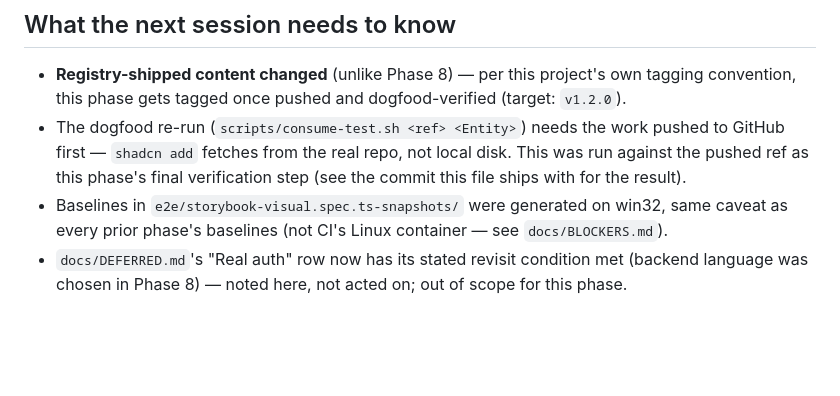
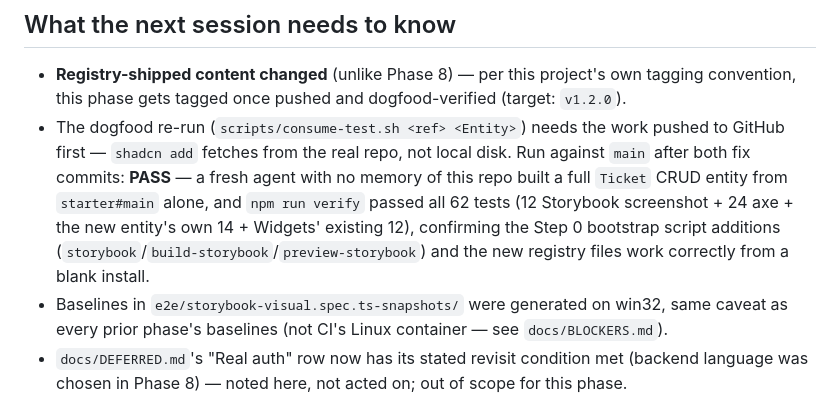
Before and after one commit to Tristan2828/ui-foundation, a Markdown page: docs/phases/phase-9.md, the part around the change. GitHub-like rendering; blank space fills up the shorter version.

Commit message:
Phase 9: record the dogfood re-run result
Fresh agent, no memory of this repo, built a Ticket entity from
starter#main alone; npm run verify passed all 62 tests.

Co-Authored-By: Claude Sonnet 5 <noreply@anthropic.com>

```diff
--- a/docs/phases/phase-9.md
+++ b/docs/phases/phase-9.md
@@ -98,9 +98,13 @@
   and dogfood-verified (target: `v1.2.0`).
 - The dogfood re-run (`scripts/consume-test.sh <ref> <Entity>`) needs the
   work pushed to GitHub first — `shadcn add` fetches from the real repo,
-  not local disk. This was run against the pushed ref as this phase's
-  final verification step (see the commit this file ships with for the
-  result).
+  not local disk. Run against `main` after both fix commits: **PASS** — a
+  fresh agent with no memory of this repo built a full `Ticket` CRUD
+  entity from `starter#main` alone, and `npm run verify` passed all 62
+  tests (12 Storybook screenshot + 24 axe + the new entity's own 14 +
+  Widgets' existing 12), confirming the Step 0 bootstrap script additions
+  (`storybook`/`build-storybook`/`preview-storybook`) and the new registry
+  files work correctly from a blank install.
 - Baselines in `e2e/storybook-visual.spec.ts-snapshots/` were generated on
   win32, same caveat as every prior phase's baselines (not CI's Linux
   container — see `docs/BLOCKERS.md`).
```
